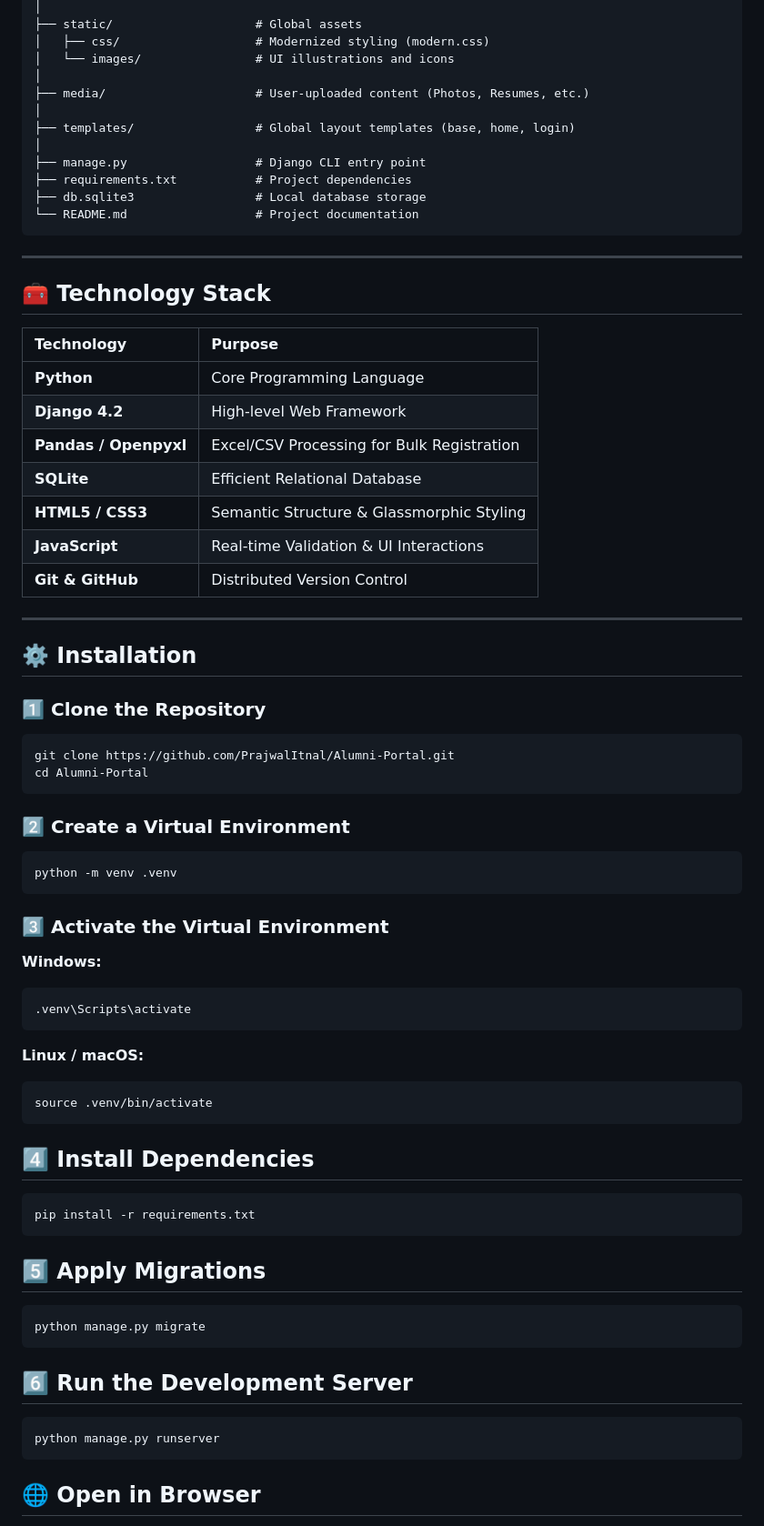
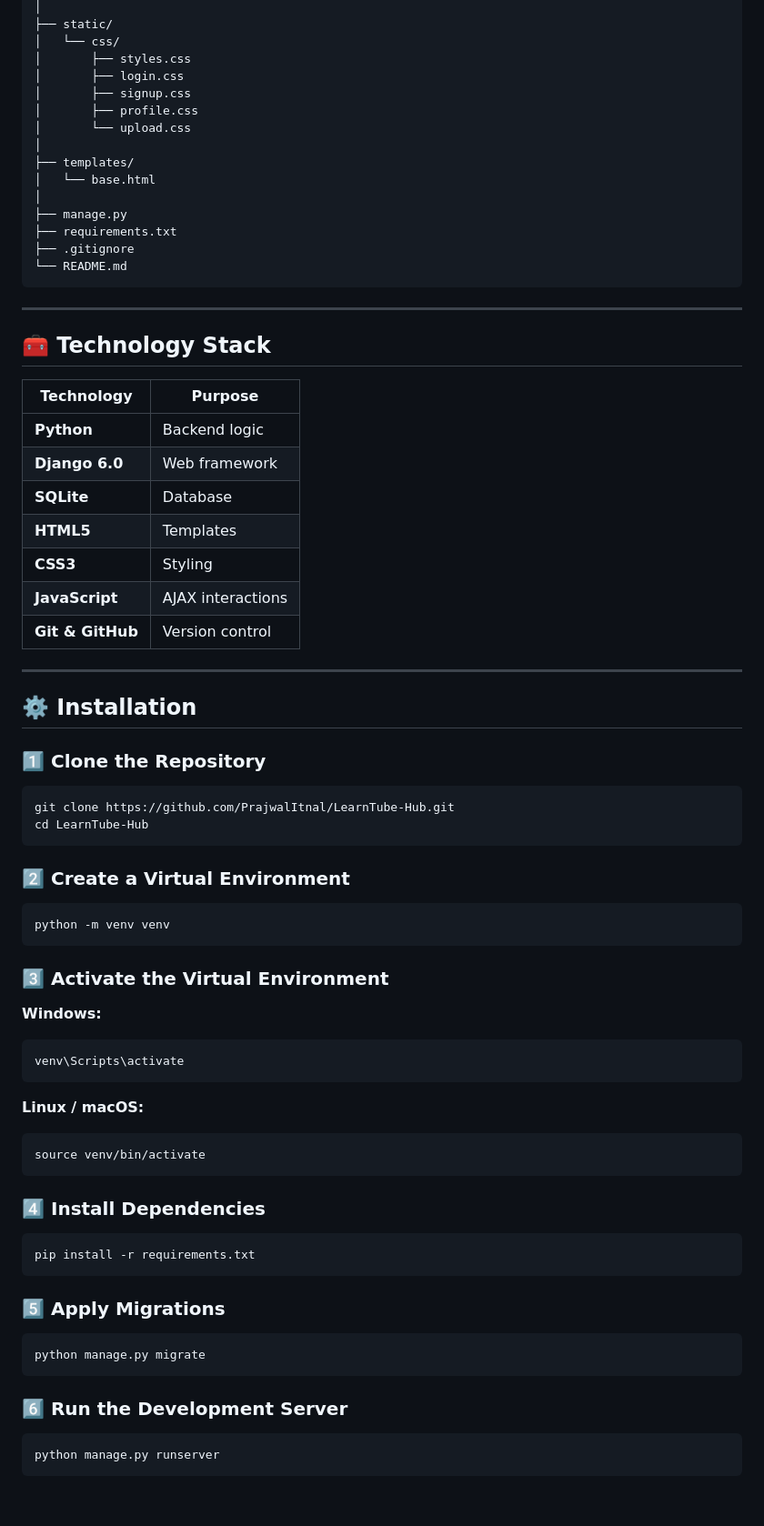
Before and after one commit to PrajwalItnal/Alumni-Portal, a Markdown page: README.md, the part around one of its changes. Shown at 91% size. Drawn GitHub-style; blank space fills up the shorter version.

````diff
--- a/README.md
+++ b/README.md
@@ -80,30 +80,34 @@ Alumni-Portal/
 │
-├── static/                    # Global assets
-│   ├── css/                   # Modernized styling (modern.css)
-│   └── images/                # UI illustrations and icons
+├── static/
+│   └── css/
+│       ├── styles.css
+│       ├── login.css
+│       ├── signup.css
+│       ├── profile.css
+│       └── upload.css
 │
-├── media/                     # User-uploaded content (Photos, Resumes, etc.)
+├── templates/
+│   └── base.html
 │
-├── templates/                 # Global layout templates (base, home, login)
-│
-├── manage.py                  # Django CLI entry point
-├── requirements.txt           # Project dependencies
-├── db.sqlite3                 # Local database storage
-└── README.md                  # Project documentation
+├── manage.py
+├── requirements.txt
+├── .gitignore
+└── README.md
 ```
+
 ---
 
 ## 🧰 Technology Stack
 
 | Technology | Purpose |
-|:---|:---|
-| **Python** | Core Programming Language |
-| **Django 4.2** | High-level Web Framework |
-| **Pandas / Openpyxl** | Excel/CSV Processing for Bulk Registration |
-| **SQLite** | Efficient Relational Database |
-| **HTML5 / CSS3** | Semantic Structure & Glassmorphic Styling |
-| **JavaScript** | Real-time Validation & UI Interactions |
-| **Git & GitHub** | Distributed Version Control |
+|------------|---------|
+| **Python** | Backend logic |
+| **Django 6.0** | Web framework |
+| **SQLite** | Database |
+| **HTML5** | Templates |
+| **CSS3** | Styling |
+| **JavaScript** | AJAX interactions |
+| **Git & GitHub** | Version control |
 
 ---
 
@@ -111,33 +115,37 @@ Alumni-Portal/
 
 ### 1️⃣ Clone the Repository
 ```bash
-git clone https://github.com/PrajwalItnal/Alumni-Portal.git
-cd Alumni-Portal
+git clone https://github.com/PrajwalItnal/LearnTube-Hub.git
+cd LearnTube-Hub
 ```
+
 ### 2️⃣ Create a Virtual Environment
 ```bash
-python -m venv .venv
+python -m venv venv
 ```
+
 ### 3️⃣ Activate the Virtual Environment
 **Windows:**
 ```bash
-.venv\Scripts\activate
+venv\Scripts\activate
 ```
 **Linux / macOS:**
 ```bash
-source .venv/bin/activate
+source venv/bin/activate
 ```
-## 4️⃣ Install Dependencies
+
+### 4️⃣ Install Dependencies
 ```bash
 pip install -r requirements.txt
 ```
-## 5️⃣ Apply Migrations
+
+### 5️⃣ Apply Migrations
 ```bash
 python manage.py migrate
 ```
-## 6️⃣ Run the Development Server
+
+### 6️⃣ Run the Development Server
 ```bash
 python manage.py runserver
 ```
-## 🌐 Open in Browser
 
````
Also changed, not shown: other parts of README.md (+73 -85 lines).
